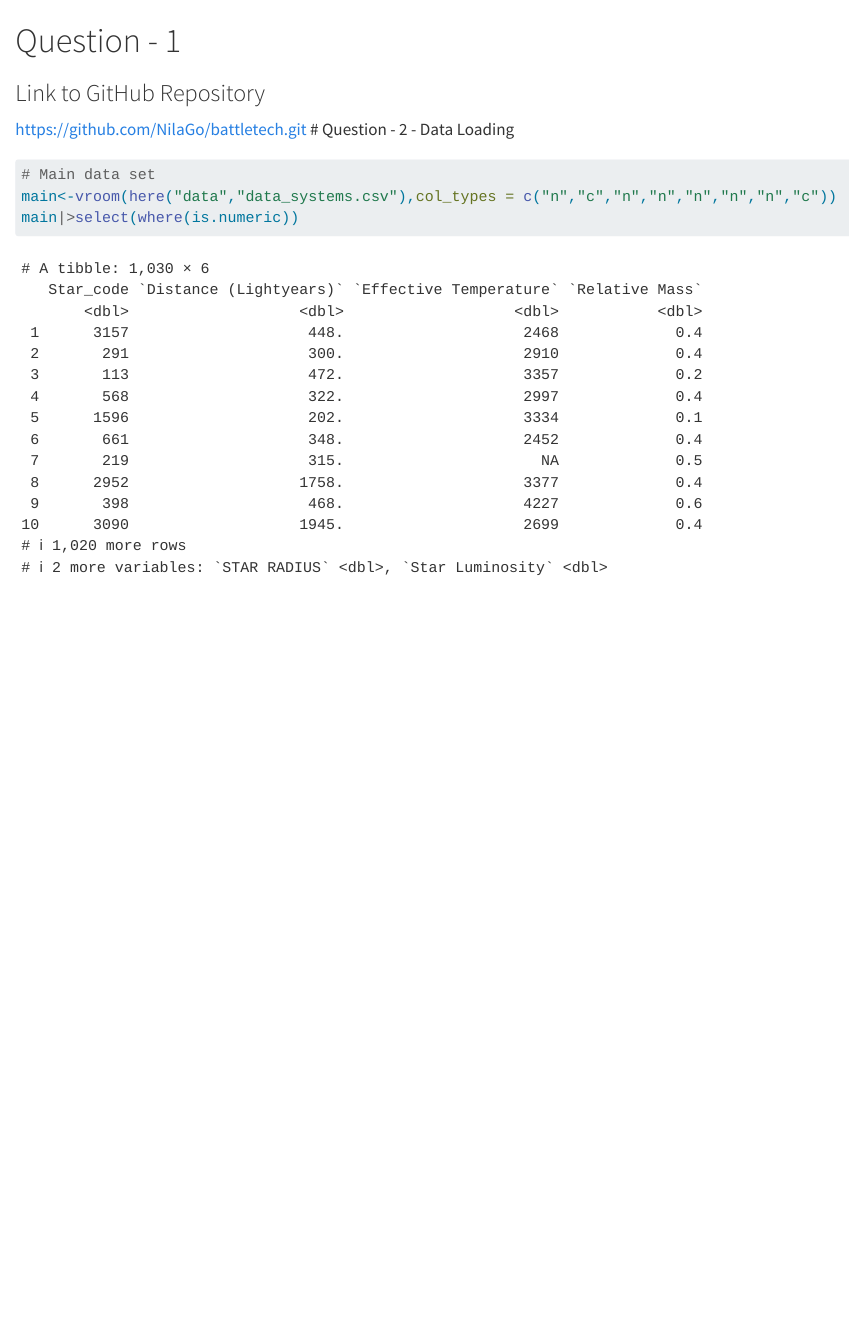
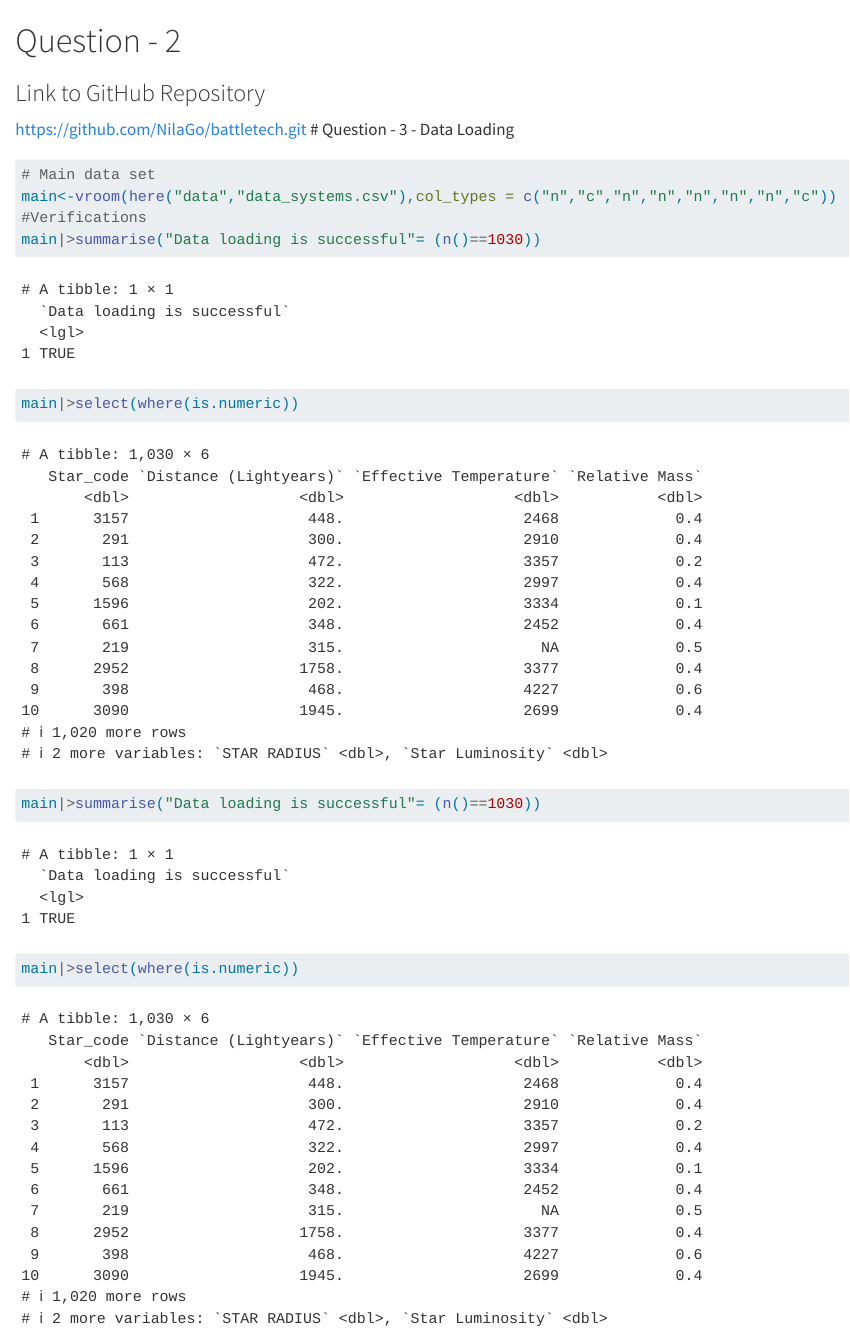
Before and after one commit to NilaGo/battletech, a Quarto document (Gobiraj.qmd): the page in a window 1100 px wide, from 770 px down. Rendered offline with R 4.5, knitr and Pandoc in place of Quarto, with nearby package versions; some code elsewhere in the file could not run offline.

Commit message:
Question 4

````diff
--- a/Gobiraj.qmd
+++ b/Gobiraj.qmd
@@ -17,4 +18,5 @@ library(ggplot2)
 here::i_am("battletech.Rproj")
 
 ```
-# Question - 1
+
+# Question - 2
@@ -23,6 +25,16 @@ https://github.com/NilaGo/battletech.git
-# Question - 2 - Data Loading
+
+https://github.com/NilaGo/battletech.git \# Question - 3 - Data Loading
+
 ```{r}
 # Main data set
 main<-vroom(here("data","data_systems.csv"),col_types = c("n","c","n","n","n","n","n","c"))
+#Verifications
+main|>summarise("Data loading is successful"= (n()==1030))
 main|>select(where(is.numeric))
 ```
+
+
+```{r}
+main|>summarise("Data loading is successful"= (n()==1030))
+main|>select(where(is.numeric))
+```
````
Also changed, not shown: Gobiraj.qmd (3 more changed lines).
